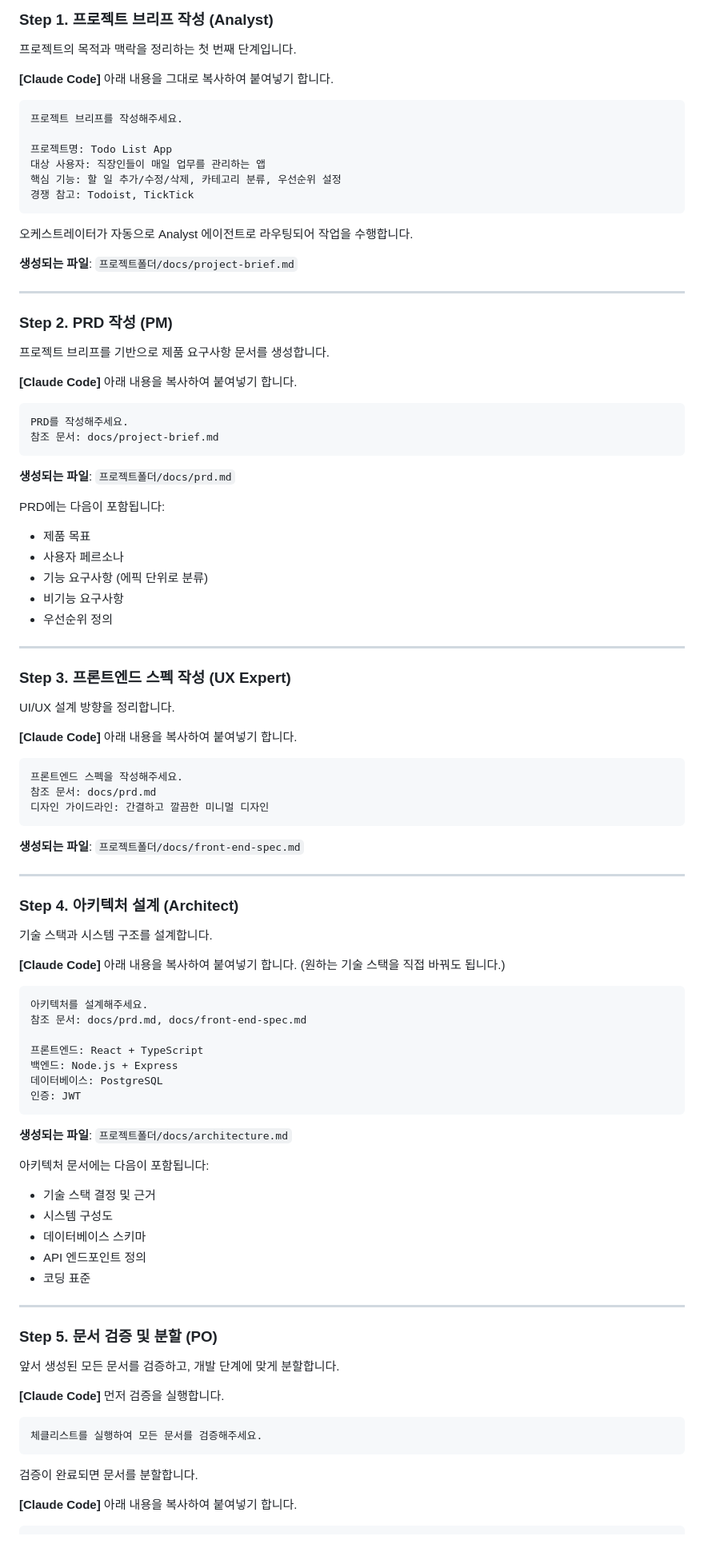
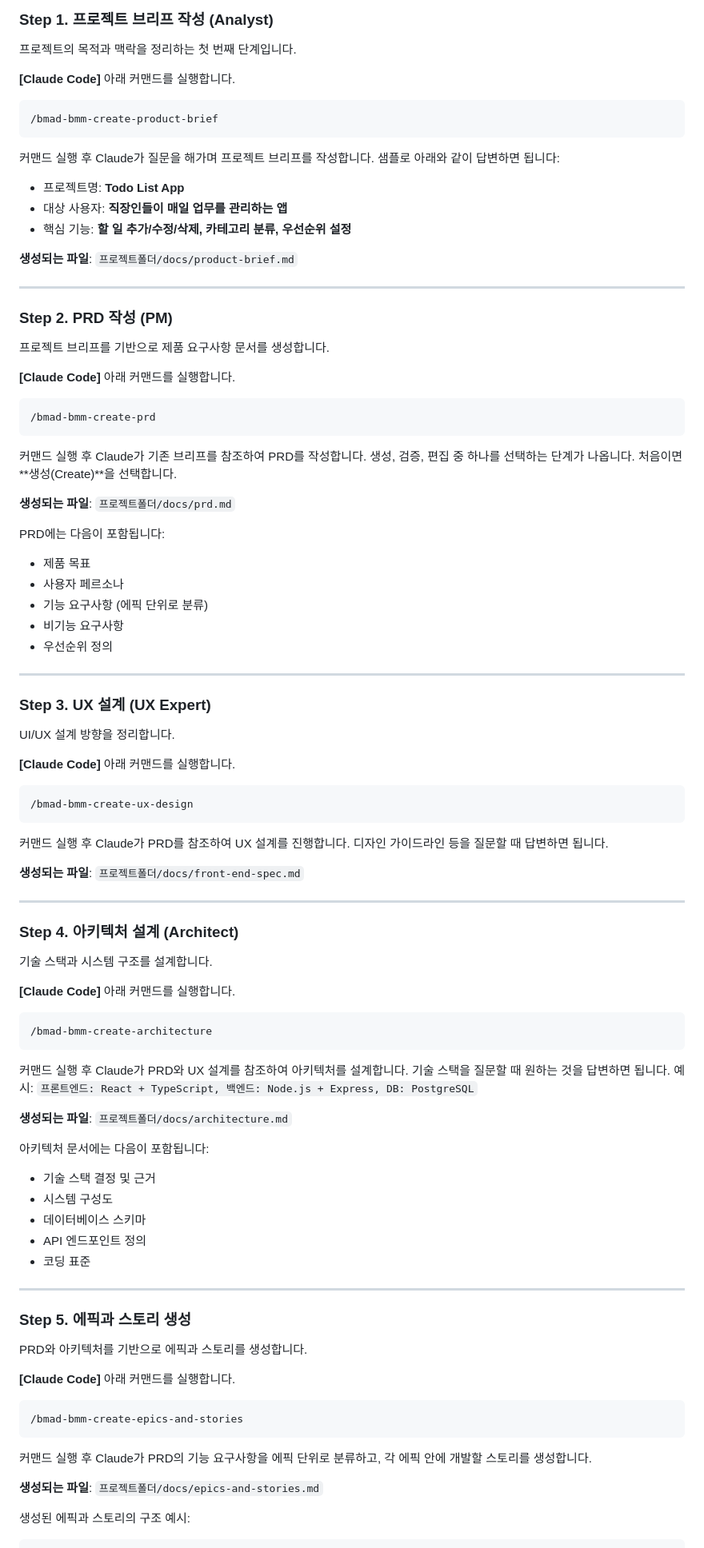
Before and after one commit to nicejongwoo/claude-code-mastery, a Markdown page: docs/07-bmad-guide.md, the part around one of its changes. Shown at 80% size. GitHub-like rendering.

Commit message:
docs: bmad 가이드 수정

````diff
--- a/docs/07-bmad-guide.md
+++ b/docs/07-bmad-guide.md
@@ -179,20 +160,20 @@ BMAD는 10개의 전문화된 에이전트로 구성되어 있습니다.
 
 프로젝트의 목적과 맥락을 정리하는 첫 번째 단계입니다.
 
-**[Claude Code]** 아래 내용을 그대로 복사하여 붙여넣기 합니다.
+**[Claude Code]** 아래 커맨드를 실행합니다.
 
 ```
-프로젝트 브리프를 작성해주세요.
-
-프로젝트명: Todo List App
-대상 사용자: 직장인들이 매일 업무를 관리하는 앱
-핵심 기능: 할 일 추가/수정/삭제, 카테고리 분류, 우선순위 설정
-경쟁 참고: Todoist, TickTick
+/bmad-bmm-create-product-brief
 ```
 
-오케스트레이터가 자동으로 Analyst 에이전트로 라우팅되어 작업을 수행합니다.
+커맨드 실행 후 Claude가 질문을 해가며 프로젝트 브리프를 작성합니다.
+샘플로 아래와 같이 답변하면 됩니다:
 
-**생성되는 파일**: `프로젝트폴더/docs/project-brief.md`
+- 프로젝트명: **Todo List App**
+- 대상 사용자: **직장인들이 매일 업무를 관리하는 앱**
+- 핵심 기능: **할 일 추가/수정/삭제, 카테고리 분류, 우선순위 설정**
+
+**생성되는 파일**: `프로젝트폴더/docs/product-brief.md`
 
 ---
 
@@ -200,12 +181,14 @@ BMAD는 10개의 전문화된 에이전트로 구성되어 있습니다.
 
 프로젝트 브리프를 기반으로 제품 요구사항 문서를 생성합니다.
 
-**[Claude Code]** 아래 내용을 복사하여 붙여넣기 합니다.
+**[Claude Code]** 아래 커맨드를 실행합니다.
 
 ```
-PRD를 작성해주세요.
-참조 문서: docs/project-brief.md
+/bmad-bmm-create-prd
 ```
+
+커맨드 실행 후 Claude가 기존 브리프를 참조하여 PRD를 작성합니다.
+생성, 검증, 편집 중 하나를 선택하는 단계가 나옵니다. 처음이면 **생성(Create)**을 선택합니다.
 
 **생성되는 파일**: `프로젝트폴더/docs/prd.md`
 
@@ -218,17 +201,18 @@ PRD에는 다음이 포함됩니다:
 
 ---
 
-### Step 3. 프론트엔드 스펙 작성 (UX Expert)
+### Step 3. UX 설계 (UX Expert)
 
 UI/UX 설계 방향을 정리합니다.
 
-**[Claude Code]** 아래 내용을 복사하여 붙여넣기 합니다.
+**[Claude Code]** 아래 커맨드를 실행합니다.
 
 ```
-프론트엔드 스펙을 작성해주세요.
-참조 문서: docs/prd.md
-디자인 가이드라인: 간결하고 깔끔한 미니멀 디자인
+/bmad-bmm-create-ux-design
 ```
+
+커맨드 실행 후 Claude가 PRD를 참조하여 UX 설계를 진행합니다.
+디자인 가이드라인 등을 질문할 때 답변하면 됩니다.
 
 **생성되는 파일**: `프로젝트폴더/docs/front-end-spec.md`
 
@@ -238,18 +222,15 @@ UI/UX 설계 방향을 정리합니다.
 
 기술 스택과 시스템 구조를 설계합니다.
 
-**[Claude Code]** 아래 내용을 복사하여 붙여넣기 합니다.
-(원하는 기술 스택을 직접 바꿔도 됩니다.)
+**[Claude Code]** 아래 커맨드를 실행합니다.
 
 ```
-아키텍처를 설계해주세요.
-참조 문서: docs/prd.md, docs/front-end-spec.md
+/bmad-bmm-create-architecture
+```
 
-프론트엔드: React + TypeScript
-백엔드: Node.js + Express
-데이터베이스: PostgreSQL
-인증: JWT
-```
+커맨드 실행 후 Claude가 PRD와 UX 설계를 참조하여 아키텍처를 설계합니다.
+기술 스택을 질문할 때 원하는 것을 답변하면 됩니다.
+예시: `프론트엔드: React + TypeScript, 백엔드: Node.js + Express, DB: PostgreSQL`
 
 **생성되는 파일**: `프로젝트폴더/docs/architecture.md`
 
@@ -262,18 +243,20 @@ UI/UX 설계 방향을 정리합니다.
 
 ---
 
-### Step 5. 문서 검증 및 분할 (PO)
+### Step 5. 에픽과 스토리 생성
 
-앞서 생성된 모든 문서를 검증하고, 개발 단계에 맞게 분할합니다.
+PRD와 아키텍처를 기반으로 에픽과 스토리를 생성합니다.
 
-**[Claude Code]** 먼저 검증을 실행합니다.
+**[Claude Code]** 아래 커맨드를 실행합니다.
 
 ```
-체클리스트를 실행하여 모든 문서를 검증해주세요.
+/bmad-bmm-create-epics-and-stories
 ```
 
-검증이 완료되면 문서를 분할합니다.
+커맨드 실행 후 Claude가 PRD의 기능 요구사항을 에픽 단위로 분류하고, 각 에픽 안에 개발할 스토리를 생성합니다.
 
-**[Claude Code]** 아래 내용을 복사하여 붙여넣기 합니다.
+**생성되는 파일**: `프로젝트폴더/docs/epics-and-stories.md`
+
+생성된 에픽과 스토리의 구조 예시:
 
 ```
````
Also changed, not shown: other parts of docs/07-bmad-guide.md (+80 -124 lines).
